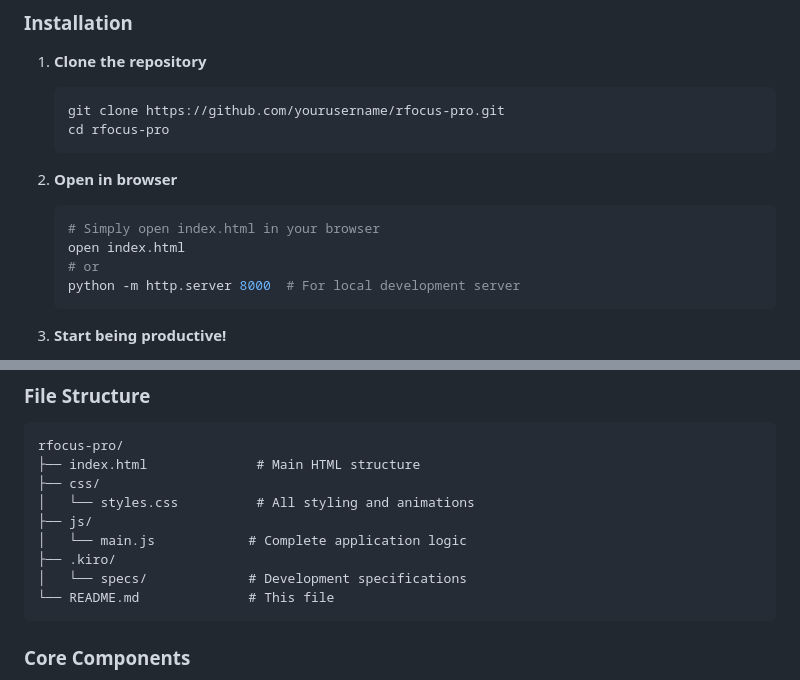
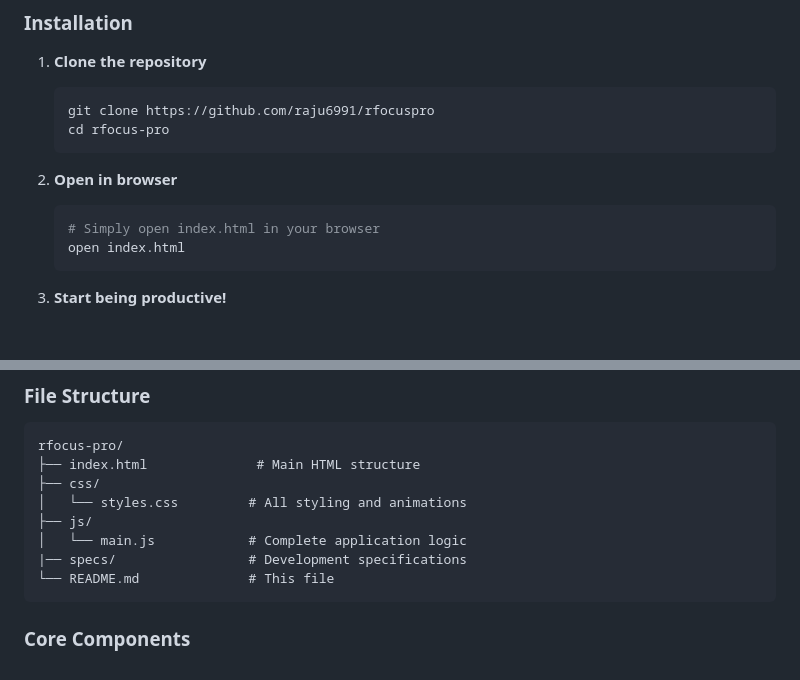
Before and after one commit to raju6991/rfocuspro, a Markdown page: README.md, 2 parts joined by grey strips. Drawn GitHub-style; blank space fills up the shorter version.

````diff
--- a/README.md
+++ b/README.md
@@ -69,7 +67,7 @@ A beautiful, feature-rich Pomodoro timer application with task management, goal
 1. **Clone the repository**
 
    ```bash
-   git clone https://github.com/yourusername/rfocus-pro.git
+   git clone https://github.com/raju6991/rfocuspro
    cd rfocus-pro
    ```
 
@@ -78,8 +76,6 @@ A beautiful, feature-rich Pomodoro timer application with task management, goal
    ```bash
    # Simply open index.html in your browser
    open index.html
-   # or
-   python -m http.server 8000  # For local development server
    ```
 
 3. **Start being productive!**
@@ -130,11 +126,10 @@ A beautiful, feature-rich Pomodoro timer application with task management, goal
 rfocus-pro/
 ├── index.html              # Main HTML structure
 ├── css/
-│   └── styles.css          # All styling and animations
+│   └── styles.css         # All styling and animations
 ├── js/
 │   └── main.js            # Complete application logic
-├── .kiro/
-│   └── specs/             # Development specifications
+|── specs/                 # Development specifications
 └── README.md              # This file
 ```
 
````
Also changed, not shown: other parts of README.md (+0 -46 lines).
